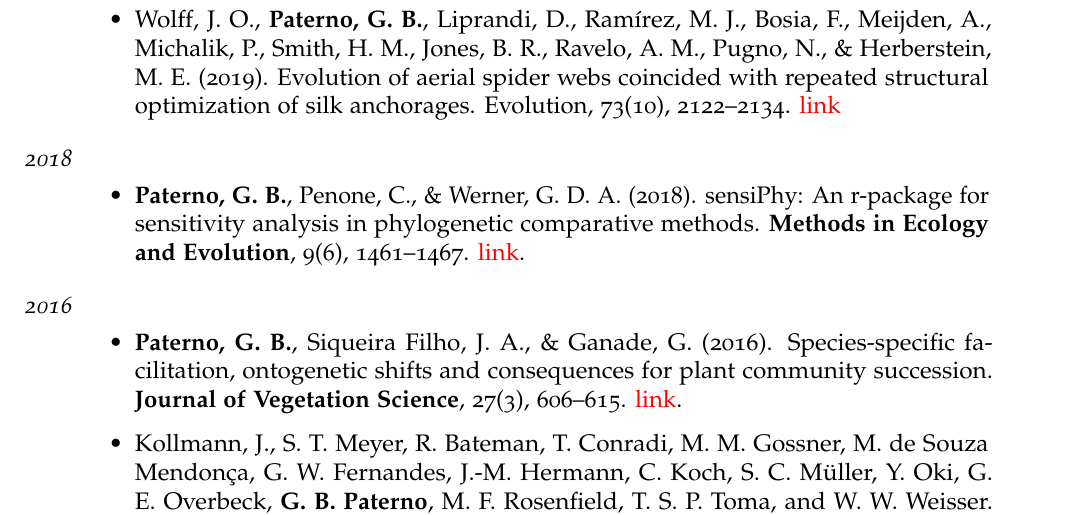
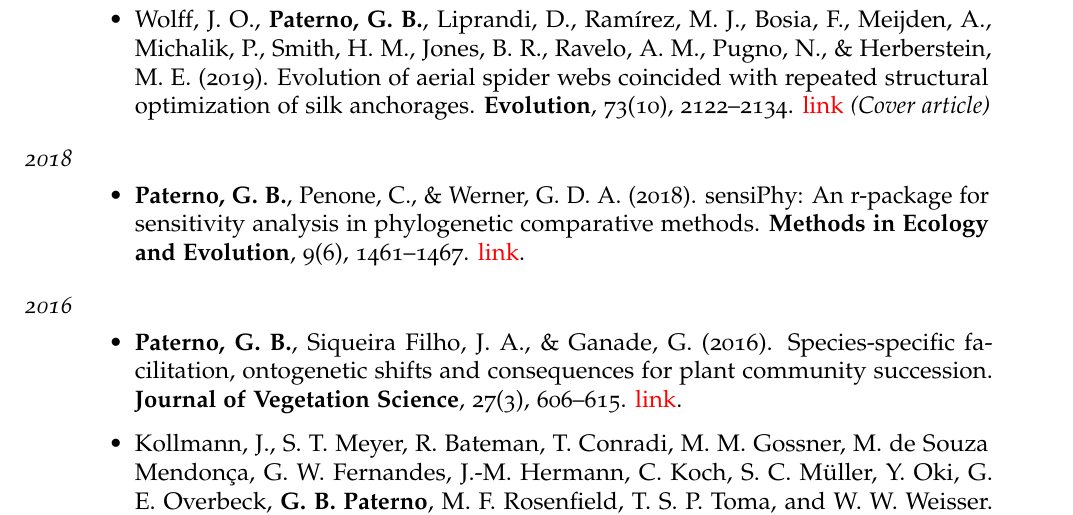
Before and after one commit to paternogbc/my-cv-markdown, an R Markdown document (cv-template.Rmd): part of page 3 of 5, cut so that both start at the same text. The pictures show the output file cv-template.pdf that the author committed with the source.

Commit message:
fev 2020

```diff
--- a/cv-template.Rmd
+++ b/cv-template.Rmd
@@ -106,7 +106,7 @@ I am interested in Ecology, Evolution and Data Analysis. My current research is
 
 ## 2019
 
-> * Wolff, J. O., __Paterno, G. B.__, Liprandi, D., Ramírez, M. J., Bosia, F., Meijden, A., Michalik, P., Smith, H. M., Jones, B. R., Ravelo, A. M., Pugno, N., & Herberstein, M. E. (2019). Evolution of aerial spider webs coincided with repeated structural optimization of silk anchorages. Evolution, 73(10), 2122–2134. [link](https://doi.org/10.1111/evo.13834)
+> * Wolff, J. O., __Paterno, G. B.__, Liprandi, D., Ramírez, M. J., Bosia, F., Meijden, A., Michalik, P., Smith, H. M., Jones, B. R., Ravelo, A. M., Pugno, N., & Herberstein, M. E. (2019). Evolution of aerial spider webs coincided with repeated structural optimization of silk anchorages. **Evolution**, 73(10), 2122–2134. [link](https://doi.org/10.1111/evo.13834) _(Cover article)_
 
 ## 2018
 
```
Also changed, not shown: cv-template.pdf, 3 other files.
